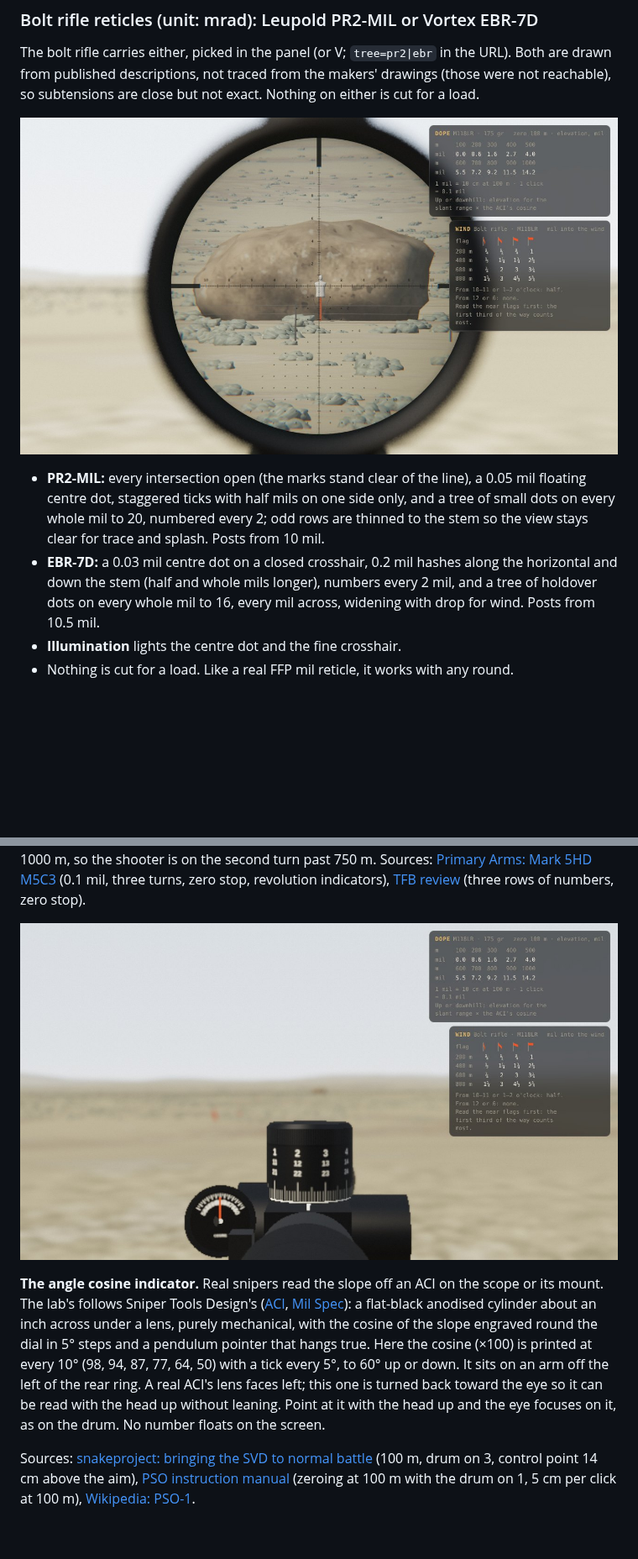
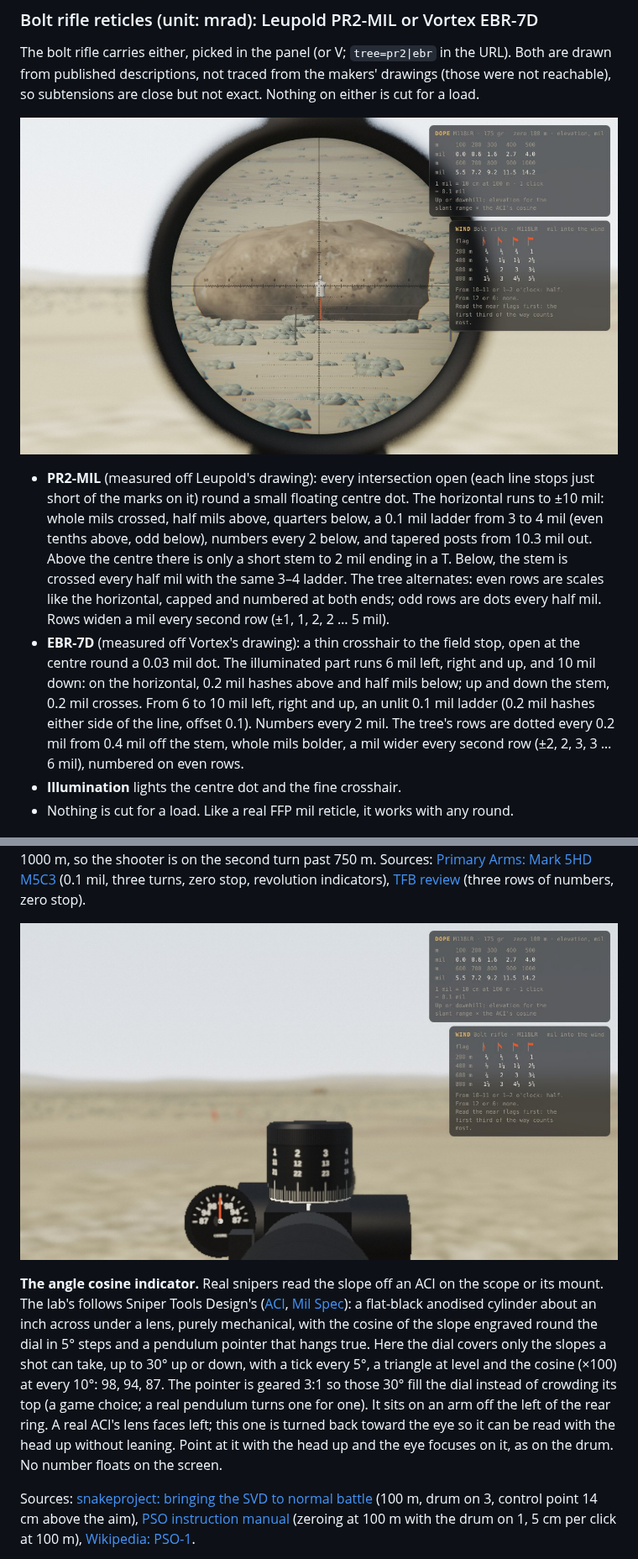
Before and after one commit to avoynov/scope-and-drop, a Markdown page: docs/reticle-demo.md, 2 parts joined by grey strips. Shown at 84% size. Drawn GitHub-style; pictures changed too: docs/images/reticle-ebr.jpg, docs/images/turret-aci.jpg; blank space fills up the shorter version.

```diff
--- a/docs/reticle-demo.md
+++ b/docs/reticle-demo.md
@@ -87,8 +87,8 @@ The bolt rifle carries either, picked in the panel (or V; `tree=pr2|ebr` in the
 
 ![EBR-7D at 16×](images/reticle-ebr.jpg)
 
-- **PR2-MIL:** every intersection open (the marks stand clear of the line), a 0.05 mil floating centre dot, staggered ticks with half mils on one side only, and a tree of small dots on every whole mil to 20, numbered every 2; odd rows are thinned to the stem so the view stays clear for trace and splash. Posts from 10 mil.
-- **EBR-7D:** a 0.03 mil centre dot on a closed crosshair, 0.2 mil hashes along the horizontal and down the stem (half and whole mils longer), numbers every 2 mil, and a tree of holdover dots on every whole mil to 16, every mil across, widening with drop for wind. Posts from 10.5 mil.
+- **PR2-MIL** (measured off Leupold's drawing): every intersection open (each line stops just short of the marks on it) round a small floating centre dot. The horizontal runs to ±10 mil: whole mils crossed, half mils above, quarters below, a 0.1 mil ladder from 3 to 4 mil (even tenths above, odd below), numbers every 2 below, and tapered posts from 10.3 mil out. Above the centre there is only a short stem to 2 mil ending in a T. Below, the stem is crossed every half mil with the same 3–4 ladder. The tree alternates: even rows are scales like the horizontal, capped and numbered at both ends; odd rows are dots every half mil. Rows widen a mil every second row (±1, 1, 2, 2 … 5 mil).
+- **EBR-7D** (measured off Vortex's drawing): a thin crosshair to the field stop, open at the centre round a 0.03 mil dot. The illuminated part runs 6 mil left, right and up, and 10 mil down: on the horizontal, 0.2 mil hashes above and half mils below; up and down the stem, 0.2 mil crosses. From 6 to 10 mil left, right and up, an unlit 0.1 mil ladder (0.2 mil hashes either side of the line, offset 0.1). Numbers every 2 mil. The tree's rows are dotted every 0.2 mil from 0.4 mil off the stem, whole mils bolder, a mil wider every second row (±2, 2, 3, 3 … 6 mil), numbered on even rows.
 - **Illumination** lights the centre dot and the fine crosshair.
 - Nothing is cut for a load. Like a real FFP mil reticle, it works with any round.
 
@@ -124,7 +124,7 @@ As on the real PSO-1, the drum starts at 1 ([Wikipedia](https://en.wikipedia.org
 
 ![Head up: mil turret on its second turn at 12.4 mil, angle indicator on the left](images/turret-aci.jpg)
 
-**The angle cosine indicator.** Real snipers read the slope off an ACI on the scope or its mount. The lab's follows Sniper Tools Design's ([ACI](https://www.snipertools.com/aci-and-mounts/angle-cosine-indicator.html), [Mil Spec](https://www.milehighshooting.com/sniper-tools-acimil-a2-angle-cosine-indicator-mil-spec/)): a flat-black anodised cylinder about an inch across under a lens, purely mechanical, with the cosine of the slope engraved round the dial in 5° steps and a pendulum pointer that hangs true. Here the cosine (×100) is printed at every 10° (98, 94, 87, 77, 64, 50) with a tick every 5°, to 60° up or down. It sits on an arm off the left of the rear ring. A real ACI's lens faces left; this one is turned back toward the eye so it can be read with the head up without leaning. Point at it with the head up and the eye focuses on it, as on the drum. No number floats on the screen.
+**The angle cosine indicator.** Real snipers read the slope off an ACI on the scope or its mount. The lab's follows Sniper Tools Design's ([ACI](https://www.snipertools.com/aci-and-mounts/angle-cosine-indicator.html), [Mil Spec](https://www.milehighshooting.com/sniper-tools-acimil-a2-angle-cosine-indicator-mil-spec/)): a flat-black anodised cylinder about an inch across under a lens, purely mechanical, with the cosine of the slope engraved round the dial in 5° steps and a pendulum pointer that hangs true. Here the dial covers only the slopes a shot can take, up to 30° up or down, with a tick every 5°, a triangle at level and the cosine (×100) at every 10°: 98, 94, 87. The pointer is geared 3:1 so those 30° fill the dial instead of crowding its top (a game choice; a real pendulum turns one for one). It sits on an arm off the left of the rear ring. A real ACI's lens faces left; this one is turned back toward the eye so it can be read with the head up without leaning. Point at it with the head up and the eye focuses on it, as on the drum. No number floats on the screen.
 
 Sources: [snakeproject: bringing the SVD to normal battle](https://snakeproject.ru/rubric/article.php?art=nsd05012024) (100 m, drum on 3, control point 14 cm above the aim), [PSO instruction manual](https://sheldy.ru/userfiles/files/PCO(1).pdf) (zeroing at 100 m with the drum on 1, 5 cm per click at 100 m), [Wikipedia: PSO-1](https://en.wikipedia.org/wiki/PSO-1).
 
```
Also changed, not shown: other parts of docs/reticle-demo.md (+1 -1 lines), docs/images/reticle-tree.jpg, 3 other files.
